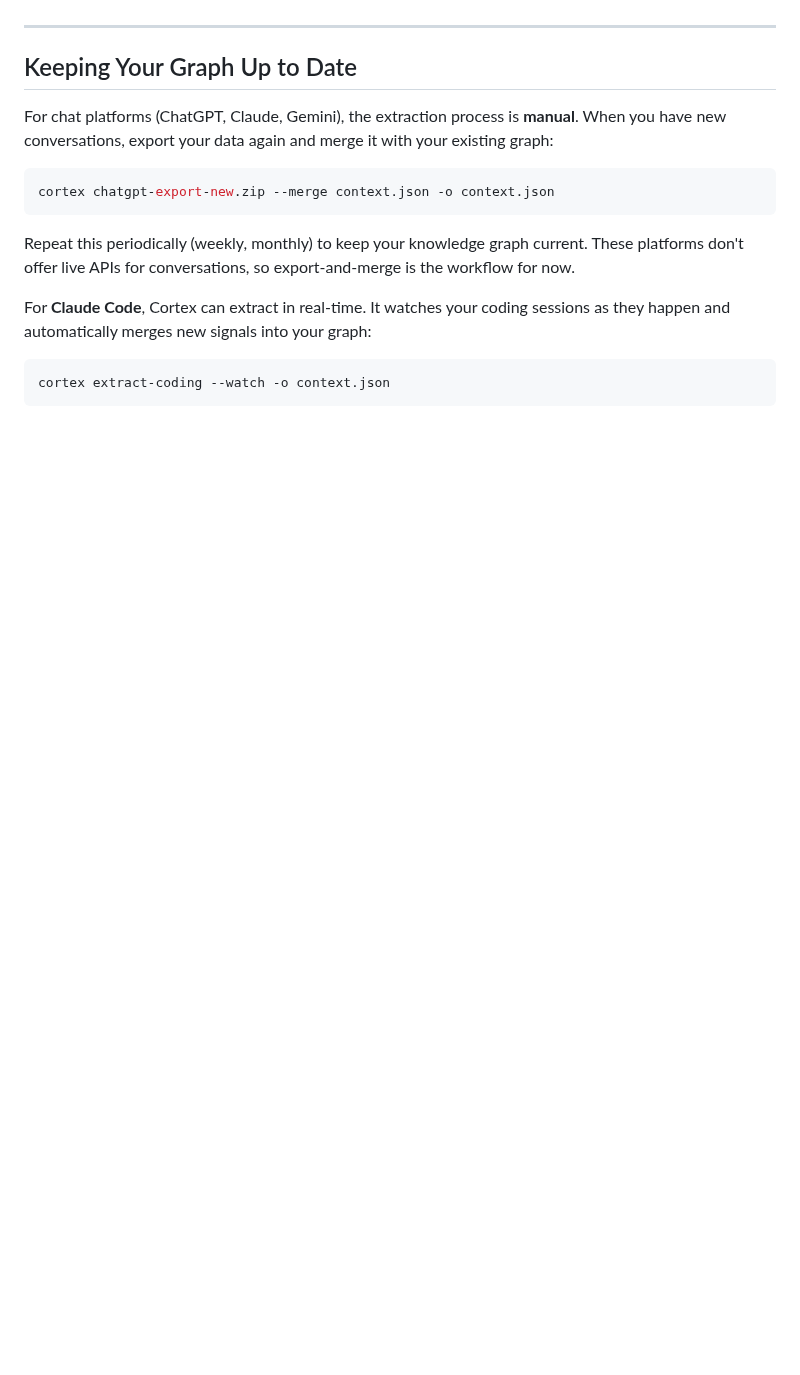
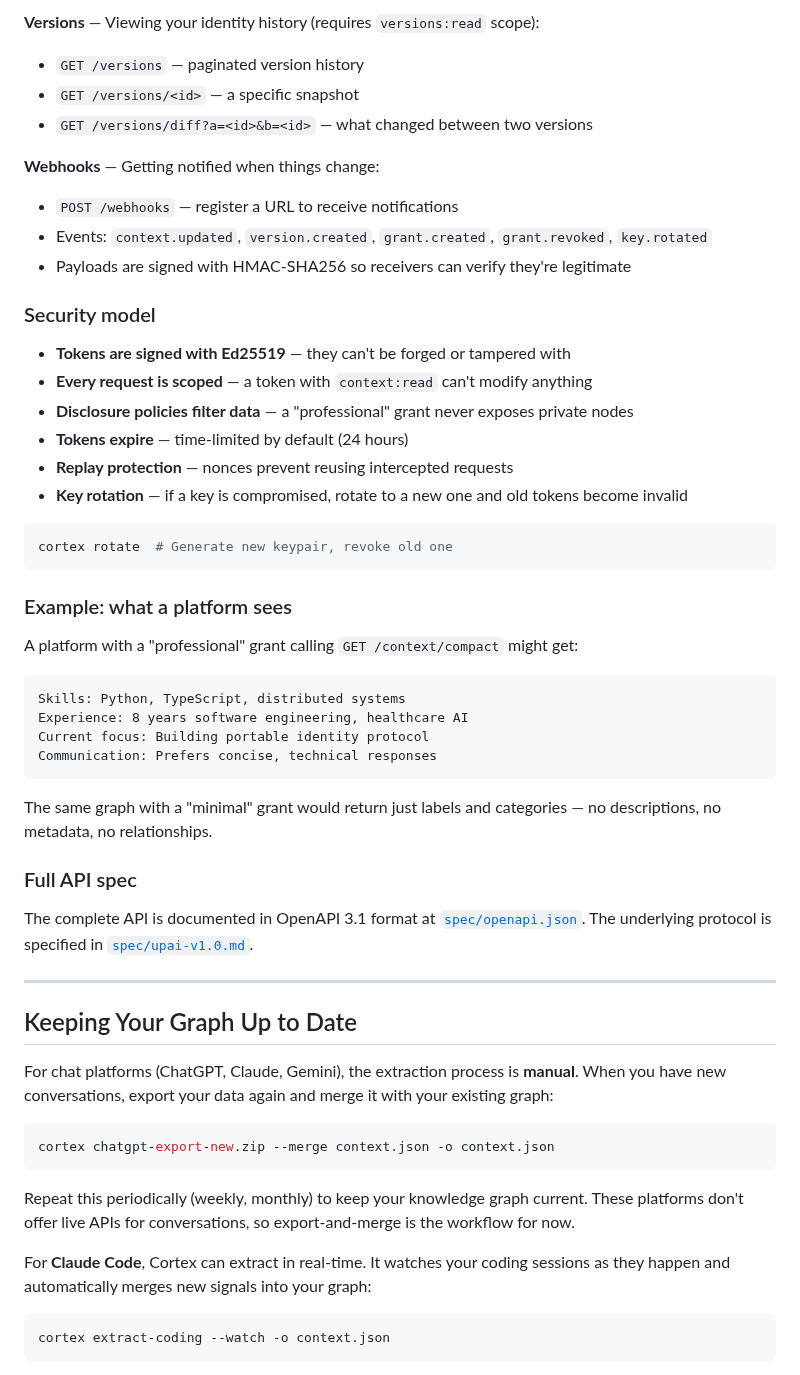
Before and after one commit to Junebugg1214/Cortex-AI, a Markdown page: docs/overview.md, the part around one of its changes. Drawn GitHub-style; blank space fills up the shorter version.

````diff
--- a/docs/overview.md
+++ b/docs/overview.md
@@ -47,3 +103,42 @@ This starts an HTTP server. AI platforms can request a scoped access token, then
+**Versions** — Viewing your identity history (requires `versions:read` scope):
+- `GET /versions` — paginated version history
+- `GET /versions/<id>` — a specific snapshot
+- `GET /versions/diff?a=<id>&b=<id>` — what changed between two versions
+
+**Webhooks** — Getting notified when things change:
+- `POST /webhooks` — register a URL to receive notifications
+- Events: `context.updated`, `version.created`, `grant.created`, `grant.revoked`, `key.rotated`
+- Payloads are signed with HMAC-SHA256 so receivers can verify they're legitimate
+
+### Security model
+
+- **Tokens are signed with Ed25519** — they can't be forged or tampered with
+- **Every request is scoped** — a token with `context:read` can't modify anything
+- **Disclosure policies filter data** — a "professional" grant never exposes private nodes
+- **Tokens expire** — time-limited by default (24 hours)
+- **Replay protection** — nonces prevent reusing intercepted requests
+- **Key rotation** — if a key is compromised, rotate to a new one and old tokens become invalid
+
+```bash
+cortex rotate  # Generate new keypair, revoke old one
+```
+
+### Example: what a platform sees
+
+A platform with a "professional" grant calling `GET /context/compact` might get:
+
+```
+Skills: Python, TypeScript, distributed systems
+Experience: 8 years software engineering, healthcare AI
+Current focus: Building portable identity protocol
+Communication: Prefers concise, technical responses
+```
+
+The same graph with a "minimal" grant would return just labels and categories — no descriptions, no metadata, no relationships.
+
+### Full API spec
+
+The complete API is documented in OpenAPI 3.1 format at [`spec/openapi.json`](../spec/openapi.json). The underlying protocol is specified in [`spec/upai-v1.0.md`](../spec/upai-v1.0.md).
 
 ---
 
````
Also changed, not shown: other parts of docs/overview.md (+59 -3 lines).
